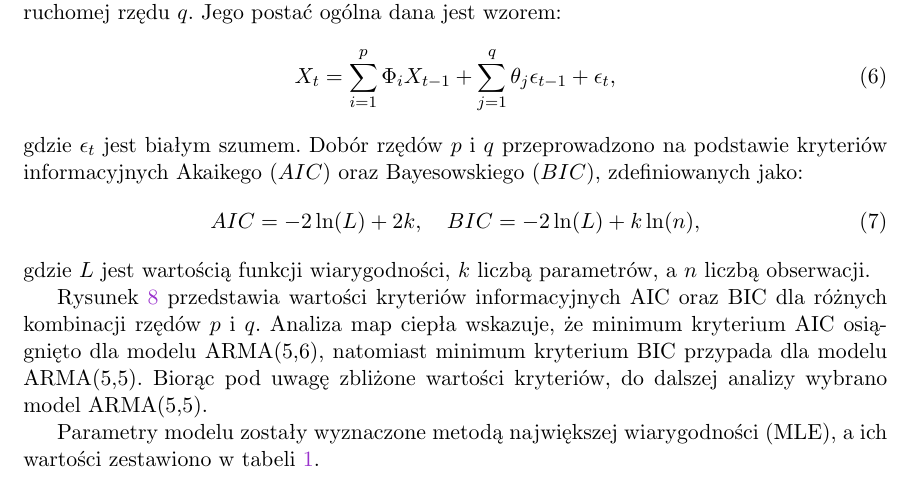
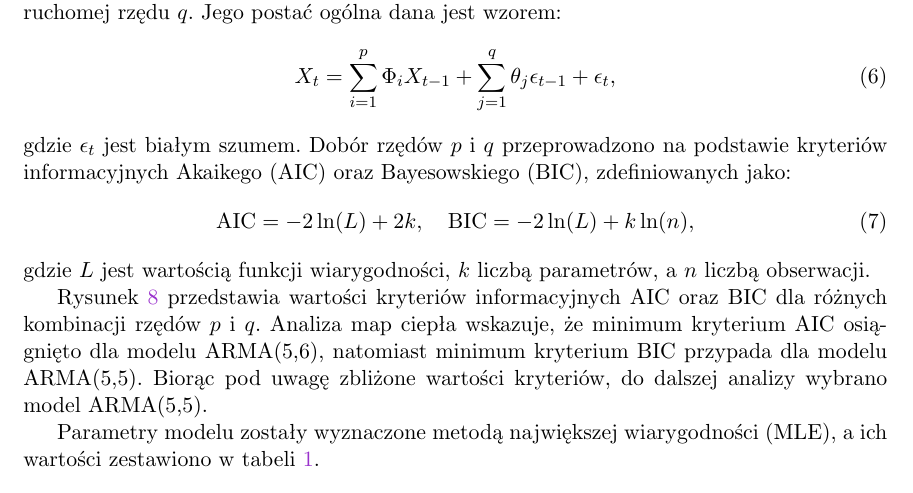
Before and after one commit to nik5677/plasma_data_report, a LaTeX document (latex/raport.tex): part of page 9 of 18, cut so that both start at the same text. Compiled offline with pdfLaTeX.

Commit message:
final refinement

```diff
--- a/latex/raport.tex
+++ b/latex/raport.tex
@@ -220,10 +220,10 @@
         X_t=\sum_{i=1}^p \Phi_i X_{t-1} + \sum_{j=1}^q\theta_j\epsilon_{t-1}+\epsilon_t,
     \end{equation}
     gdzie $\epsilon_t$ jest białym szumem.
-    Dobór rzędów $p$ i $q$ przeprowadzono na podstawie kryteriów informacyjnych Akaikego ($AIC$) oraz Bayesowskiego ($BIC$), zdefiniowanych jako:
+    Dobór rzędów $p$ i $q$ przeprowadzono na podstawie kryteriów informacyjnych Akaikego (AIC) oraz Bayesowskiego (BIC), zdefiniowanych jako:
     \begin{equation}
-        AIC= -2\ln(L)+2k, \quad
-        BIC=-2\ln(L)+k\ln(n),
+        \text{AIC}= -2\ln(L)+2k, \quad
+        \text{BIC}=-2\ln(L)+k\ln(n),
     \end{equation}
     gdzie $L$ jest wartością funkcji wiarygodności, $k$ liczbą parametrów, a $n$ liczbą obserwacji.
 
```
Also changed, not shown: latex/raport.pdf, raport.pdf.
